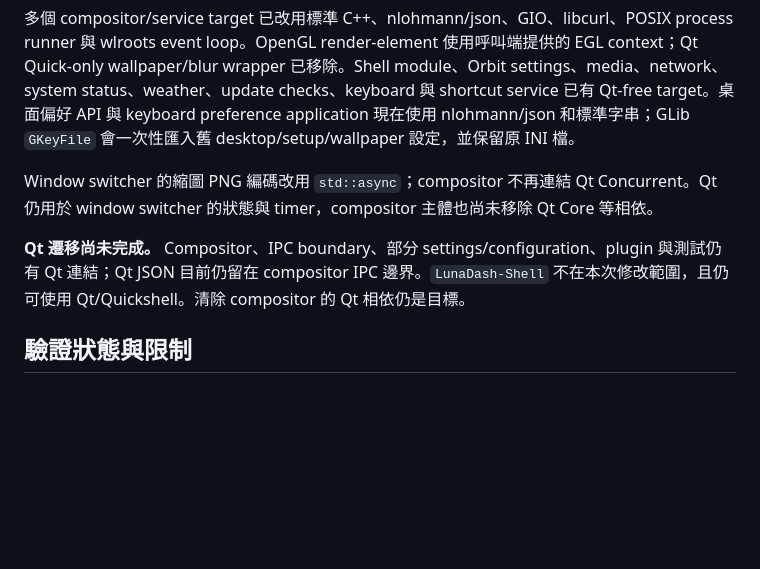
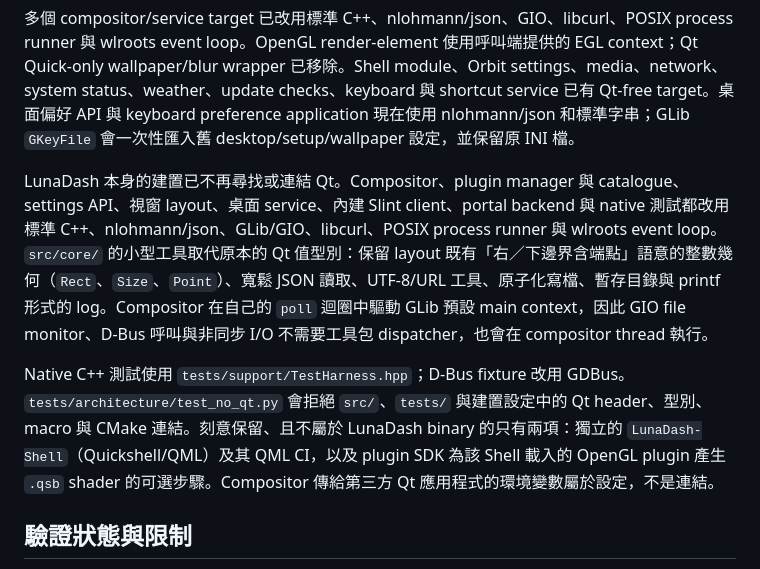
Before and after one commit to LuYishan-4/LunaDash, a Markdown page: docs/zh/SLINT_WLROOTS_MIGRATION.md, the part around the change. Rendered like a GitHub page; blank space fills up the shorter version.

Commit message:
Document the Qt-free LunaDash build
Co-Authored-By: Claude Opus 5.5 <noreply@anthropic.com>
Claude-Session: https://claude.ai/code/session_01DFBWohxC3P5TRWrg7Gqbta

```diff
--- a/docs/zh/SLINT_WLROOTS_MIGRATION.md
+++ b/docs/zh/SLINT_WLROOTS_MIGRATION.md
@@ -57,9 +57,9 @@ LunaDash 自有的 Welcome、Package Manager、FileChooser 與 ScreenCast choose
 
 多個 compositor/service target 已改用標準 C++、nlohmann/json、GIO、libcurl、POSIX process runner 與 wlroots event loop。OpenGL render-element 使用呼叫端提供的 EGL context；Qt Quick-only wallpaper/blur wrapper 已移除。Shell module、Orbit settings、media、network、system status、weather、update checks、keyboard 與 shortcut service 已有 Qt-free target。桌面偏好 API 與 keyboard preference application 現在使用 nlohmann/json 和標準字串；GLib `GKeyFile` 會一次性匯入舊 desktop/setup/wallpaper 設定，並保留原 INI 檔。
 
-Window switcher 的縮圖 PNG 編碼改用 `std::async`；compositor 不再連結 Qt Concurrent。Qt 仍用於 window switcher 的狀態與 timer，compositor 主體也尚未移除 Qt Core 等相依。
+LunaDash 本身的建置已不再尋找或連結 Qt。Compositor、plugin manager 與 catalogue、settings API、視窗 layout、桌面 service、內建 Slint client、portal backend 與 native 測試都改用標準 C++、nlohmann/json、GLib/GIO、libcurl、POSIX process runner 與 wlroots event loop。`src/core/` 的小型工具取代原本的 Qt 值型別：保留 layout 既有「右／下邊界含端點」語意的整數幾何（`Rect`、`Size`、`Point`）、寬鬆 JSON 讀取、UTF-8/URL 工具、原子化寫檔、暫存目錄與 printf 形式的 log。Compositor 在自己的 `poll` 迴圈中驅動 GLib 預設 main context，因此 GIO file monitor、D-Bus 呼叫與非同步 I/O 不需要工具包 dispatcher，也會在 compositor thread 執行。
 
-**Qt 遷移尚未完成。** Compositor、IPC boundary、部分 settings/configuration、plugin 與測試仍有 Qt 連結；Qt JSON 目前仍留在 compositor IPC 邊界。`LunaDash-Shell` 不在本次修改範圍，且仍可使用 Qt/Quickshell。清除 compositor 的 Qt 相依仍是目標。
+Native C++ 測試使用 `tests/support/TestHarness.hpp`；D-Bus fixture 改用 GDBus。`tests/architecture/test_no_qt.py` 會拒絕 `src/`、`tests/` 與建置設定中的 Qt header、型別、macro 與 CMake 連結。刻意保留、且不屬於 LunaDash binary 的只有兩項：獨立的 `LunaDash-Shell`（Quickshell/QML）及其 QML CI，以及 plugin SDK 為該 Shell 載入的 OpenGL plugin 產生 `.qsb` shader 的可選步驟。Compositor 傳給第三方 Qt 應用程式的環境變數屬於設定，不是連結。
 
 ## 驗證狀態與限制
 
```
Also changed, not shown: docs/en/SLINT_WLROOTS_MIGRATION.md (+2 -2 lines).
